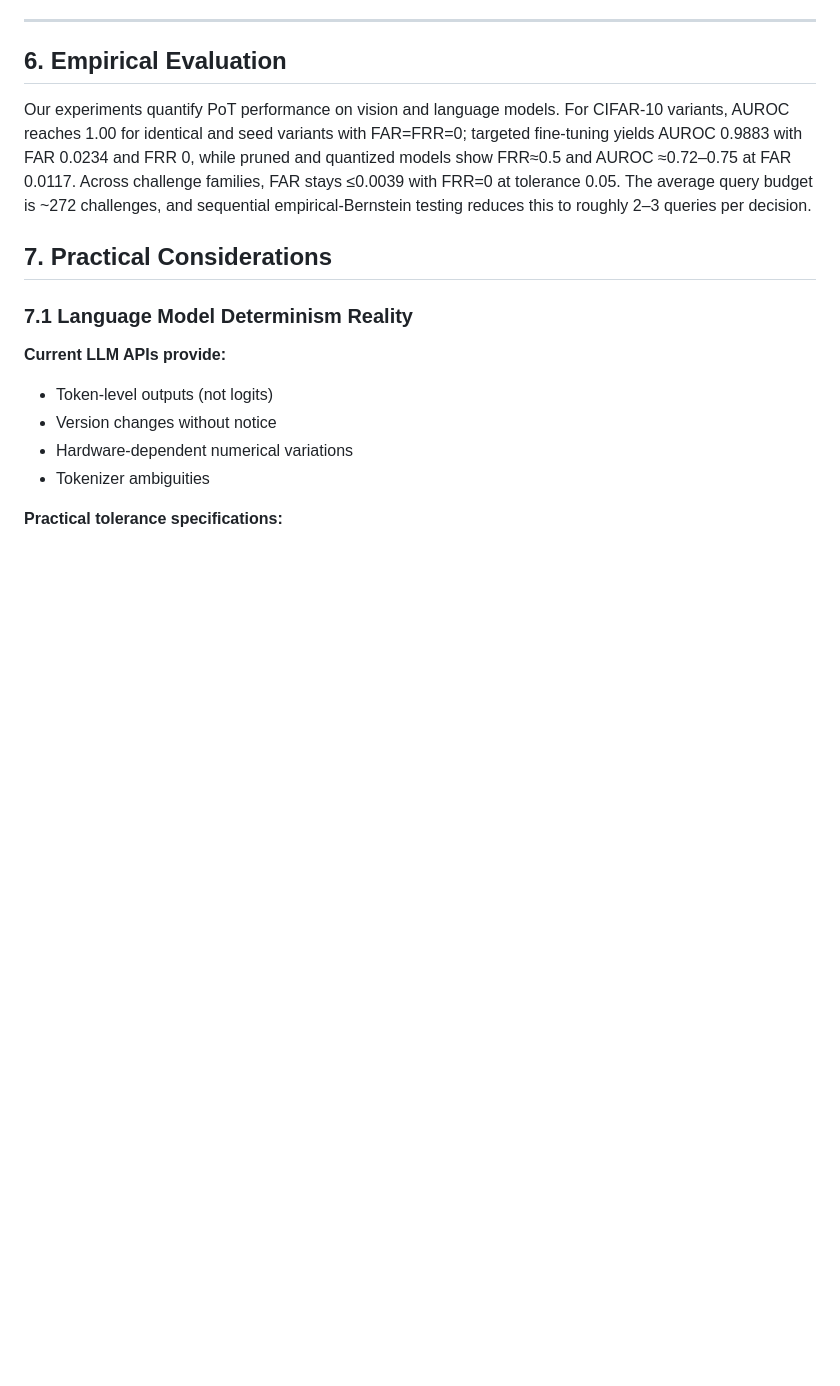
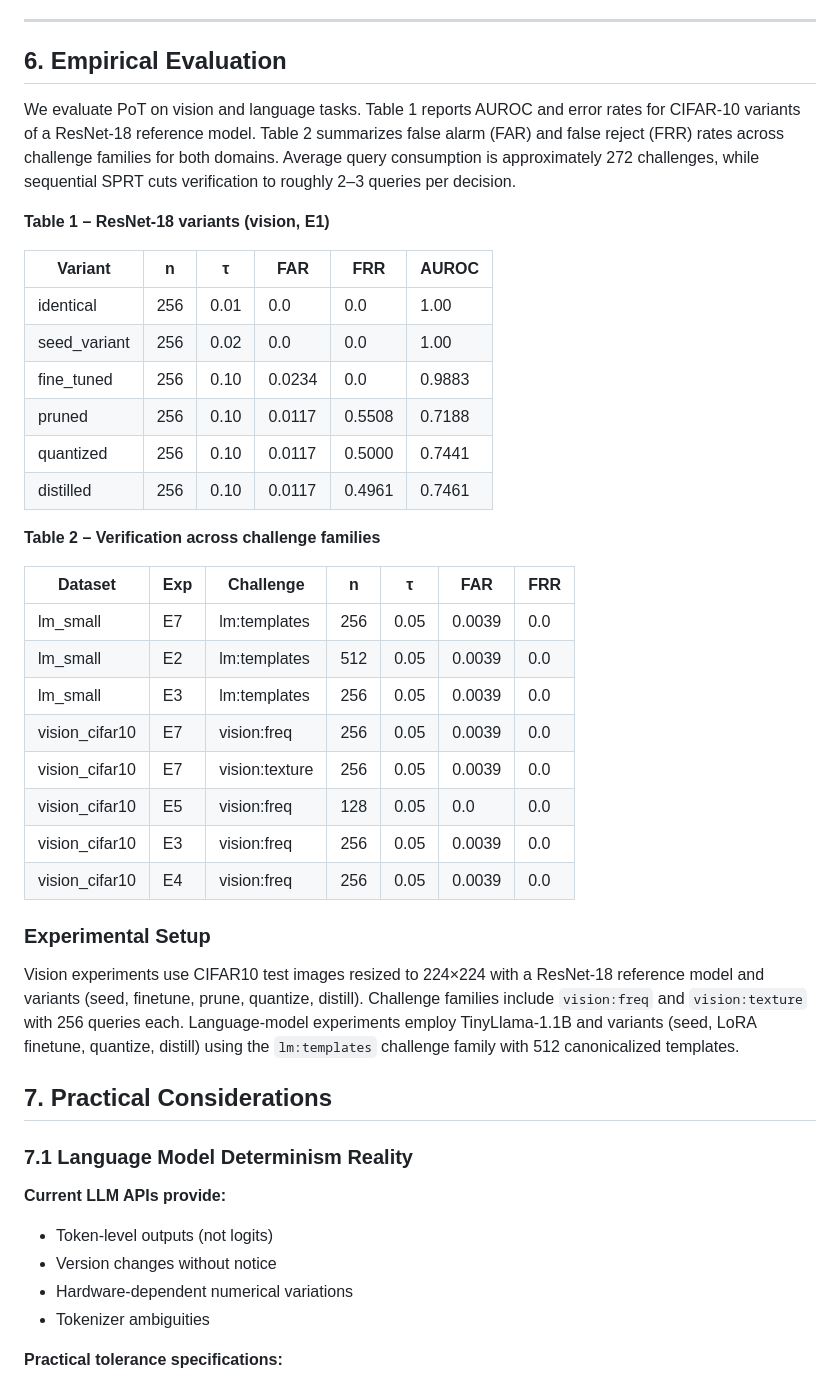
Before and after one commit to rohanvinaik/PoT_Experiments, a Markdown page: PoT Paper.md, the part around the change. GitHub-like rendering; blank space fills up the shorter version.

Commit message:
Add empirical evaluation section

```diff
--- a/PoT Paper.md
+++ b/PoT Paper.md
@@ -188,7 +188,35 @@ where $I$ is mutual information.
 
 ## **6\. Empirical Evaluation**
 
-Our experiments quantify PoT performance on vision and language models. For CIFAR-10 variants, AUROC reaches 1.00 for identical and seed variants with FAR=FRR=0; targeted fine-tuning yields AUROC 0.9883 with FAR 0.0234 and FRR 0, while pruned and quantized models show FRR≈0.5 and AUROC ≈0.72–0.75 at FAR 0.0117. Across challenge families, FAR stays ≤0.0039 with FRR=0 at tolerance 0.05. The average query budget is ~272 challenges, and sequential empirical-Bernstein testing reduces this to roughly 2–3 queries per decision.
+We evaluate PoT on vision and language tasks. Table 1 reports AUROC and error rates for CIFAR-10 variants of a ResNet-18 reference model. Table 2 summarizes false alarm (FAR) and false reject (FRR) rates across challenge families for both domains. Average query consumption is approximately 272 challenges, while sequential SPRT cuts verification to roughly 2–3 queries per decision.
+
+**Table 1 – ResNet-18 variants (vision, E1)**
+
+| Variant | n | τ | FAR | FRR | AUROC |
+|---|---|---|---|---|---|
+| identical | 256 | 0.01 | 0.0 | 0.0 | 1.00 |
+| seed_variant | 256 | 0.02 | 0.0 | 0.0 | 1.00 |
+| fine_tuned | 256 | 0.10 | 0.0234 | 0.0 | 0.9883 |
+| pruned | 256 | 0.10 | 0.0117 | 0.5508 | 0.7188 |
+| quantized | 256 | 0.10 | 0.0117 | 0.5000 | 0.7441 |
+| distilled | 256 | 0.10 | 0.0117 | 0.4961 | 0.7461 |
+
+**Table 2 – Verification across challenge families**
+
+| Dataset | Exp | Challenge | n | τ | FAR | FRR |
+|---|---|---|---|---|---|---|
+| lm_small | E7 | lm:templates | 256 | 0.05 | 0.0039 | 0.0 |
+| lm_small | E2 | lm:templates | 512 | 0.05 | 0.0039 | 0.0 |
+| lm_small | E3 | lm:templates | 256 | 0.05 | 0.0039 | 0.0 |
+| vision_cifar10 | E7 | vision:freq | 256 | 0.05 | 0.0039 | 0.0 |
+| vision_cifar10 | E7 | vision:texture | 256 | 0.05 | 0.0039 | 0.0 |
+| vision_cifar10 | E5 | vision:freq | 128 | 0.05 | 0.0 | 0.0 |
+| vision_cifar10 | E3 | vision:freq | 256 | 0.05 | 0.0039 | 0.0 |
+| vision_cifar10 | E4 | vision:freq | 256 | 0.05 | 0.0039 | 0.0 |
+
+### **Experimental Setup**
+
+Vision experiments use CIFAR10 test images resized to 224×224 with a ResNet-18 reference model and variants (seed, finetune, prune, quantize, distill). Challenge families include `vision:freq` and `vision:texture` with 256 queries each. Language-model experiments employ TinyLlama‑1.1B and variants (seed, LoRA finetune, quantize, distill) using the `lm:templates` challenge family with 512 canonicalized templates.
 
 ## **7\. Practical Considerations**
 
```
